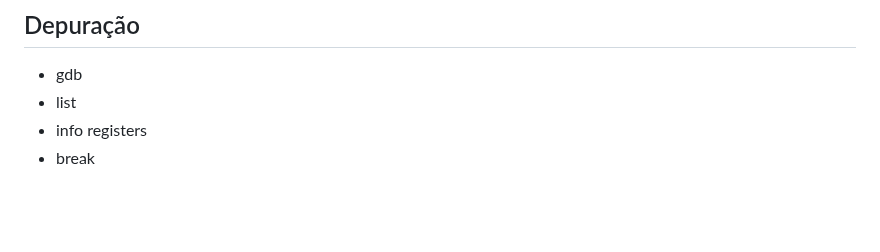
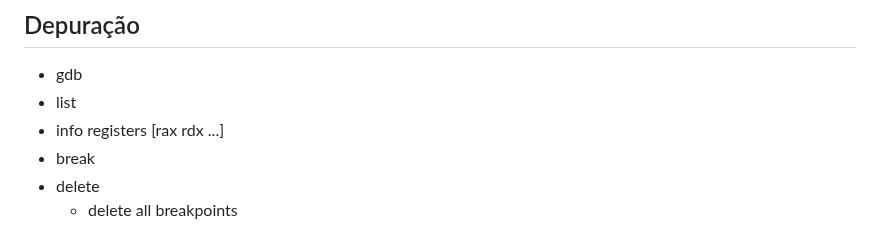
Before and after one commit to haruo-gabriel/notas, a Markdown page: mac0216.md, the part around the change. Rendered like a GitHub page; blank space fills up the shorter version.

Commit message:
Aug 21, 2023, 2:22 PM

```diff
--- a/mac0216.md
+++ b/mac0216.md
@@ -242,5 +242,7 @@ Comando para salto condicional
 
 - gdb
 - list
-- info registers
+- info registers [rax rdx ...]
 - break
+- delete
+  - delete all breakpoints
```
